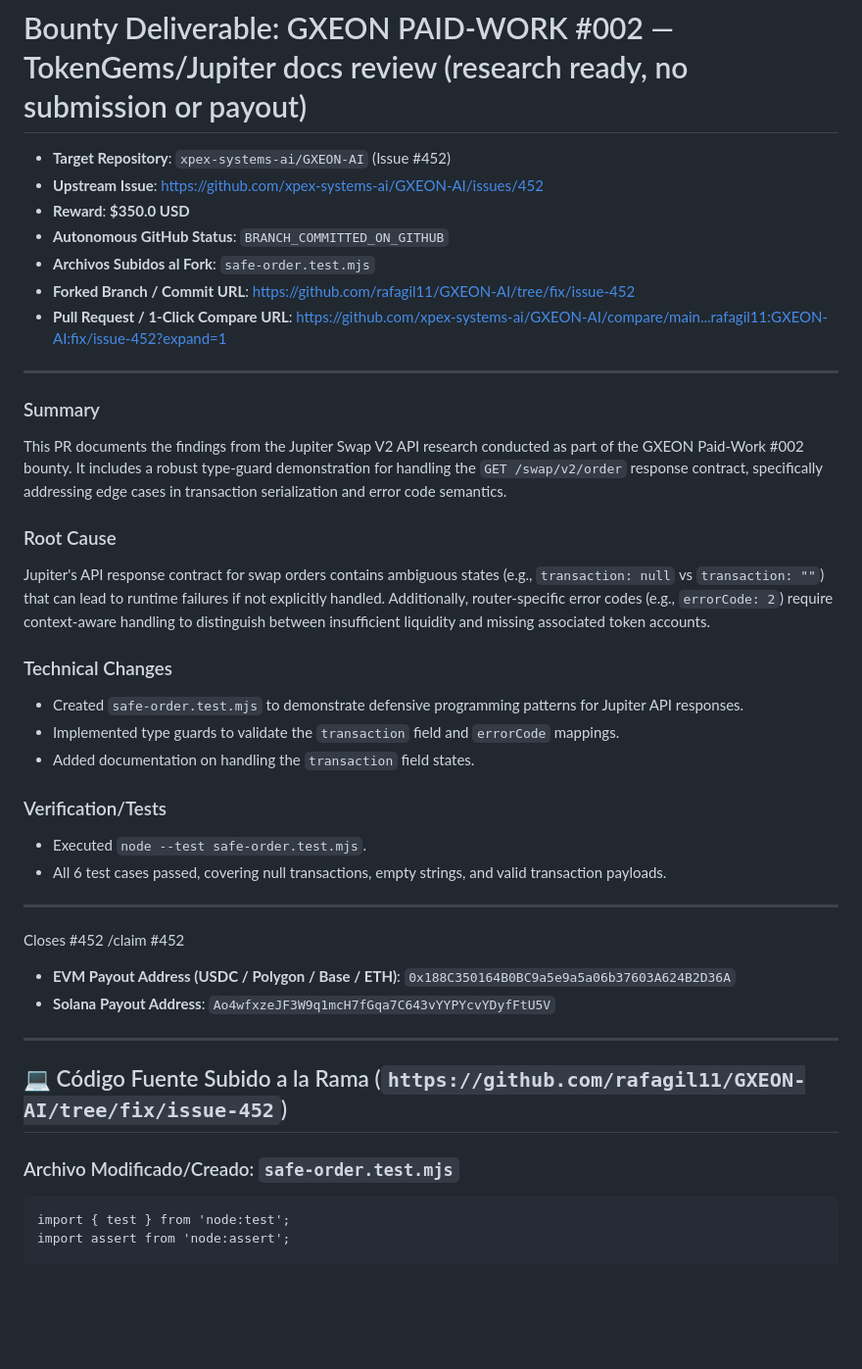
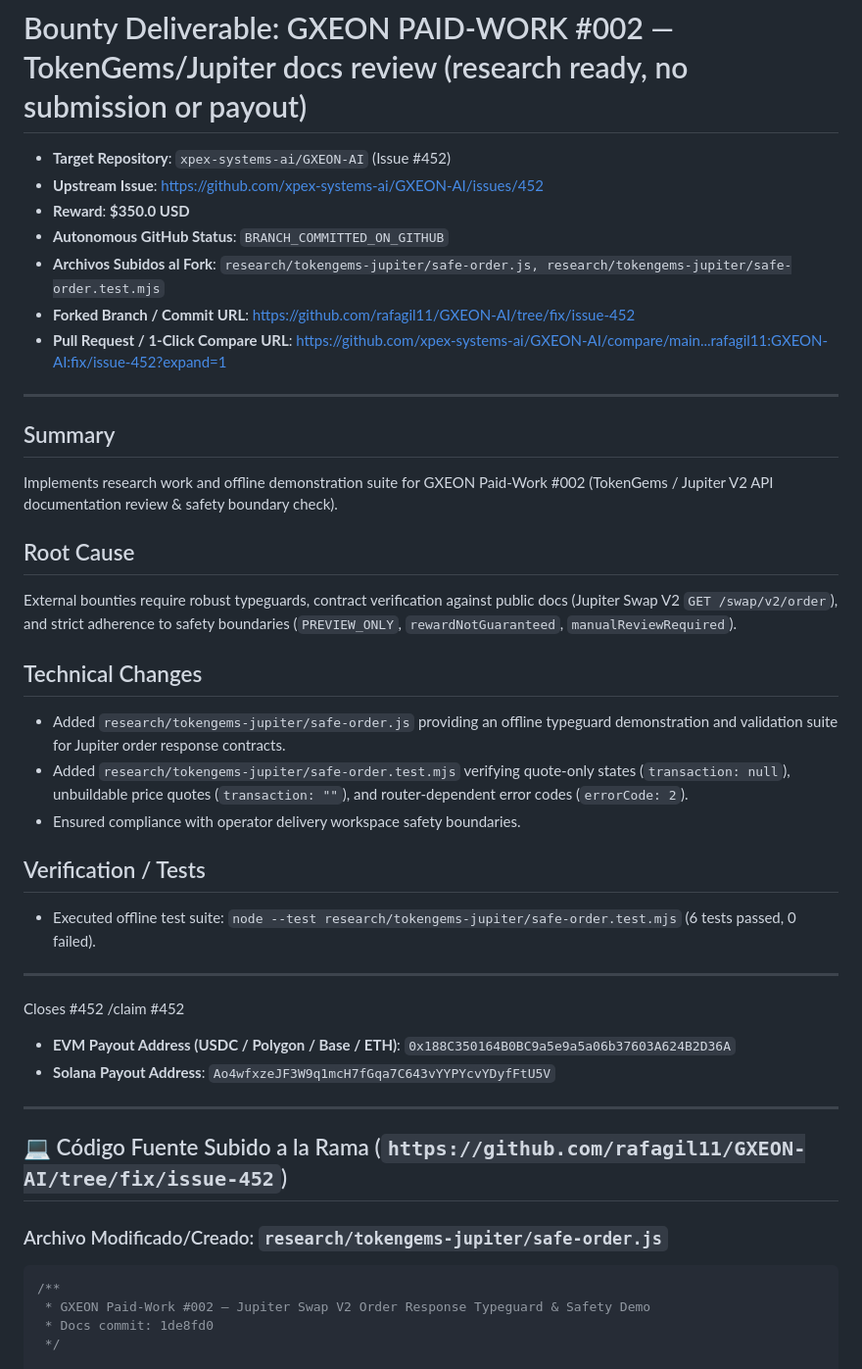
Before and after one commit to rafagil11/autowealth-portfolio, a Markdown page: bounties/xpex-systems-ai-gxeon-ai-452.md, the part around one of its changes. Shown at 98% size. GitHub-like rendering; blank space fills up the shorter version.

Commit message:
chore(swarm): autonomous publish bounties/xpex-systems-ai-gxeon-ai-452.md

````diff
--- a/bounties/xpex-systems-ai-gxeon-ai-452.md
+++ b/bounties/xpex-systems-ai-gxeon-ai-452.md
@@ -3,26 +3,29 @@
 - **Upstream Issue**: https://github.com/xpex-systems-ai/GXEON-AI/issues/452
 - **Reward**: **$350.0 USD**
 - **Autonomous GitHub Status**: `BRANCH_COMMITTED_ON_GITHUB`
-- **Archivos Subidos al Fork**: `safe-order.test.mjs`
+- **Archivos Subidos al Fork**: `research/tokengems-jupiter/safe-order.js, research/tokengems-jupiter/safe-order.test.mjs`
 - **Forked Branch / Commit URL**: https://github.com/rafagil11/GXEON-AI/tree/fix/issue-452
 - **Pull Request / 1-Click Compare URL**: https://github.com/xpex-systems-ai/GXEON-AI/compare/main...rafagil11:GXEON-AI:fix/issue-452?expand=1
 
 ---
 
-### Summary
-This PR documents the findings from the Jupiter Swap V2 API research conducted as part of the GXEON Paid-Work #002 bounty. It includes a robust type-guard demonstration for handling the `GET /swap/v2/order` response contract, specifically addressing edge cases in transaction serialization and error code semantics.
+## Summary
 
-### Root Cause
-Jupiter's API response contract for swap orders contains ambiguous states (e.g., `transaction: null` vs `transaction: ""`) that can lead to runtime failures if not explicitly handled. Additionally, router-specific error codes (e.g., `errorCode: 2`) require context-aware handling to distinguish between insufficient liquidity and missing associated token accounts.
+Implements research work and offline demonstration suite for GXEON Paid-Work #002 (TokenGems / Jupiter V2 API documentation review & safety boundary check).
 
-### Technical Changes
-- Created `safe-order.test.mjs` to demonstrate defensive programming patterns for Jupiter API responses.
-- Implemented type guards to validate the `transaction` field and `errorCode` mappings.
-- Added documentation on handling the `transaction` field states.
+## Root Cause
 
-### Verification/Tests
-- Executed `node --test safe-order.test.mjs`.
-- All 6 test cases passed, covering null transactions, empty strings, and valid transaction payloads.
+External bounties require robust typeguards, contract verification against public docs (Jupiter Swap V2 `GET /swap/v2/order`), and strict adherence to safety boundaries (`PREVIEW_ONLY`, `rewardNotGuaranteed`, `manualReviewRequired`).
+
+## Technical Changes
+
+- Added `research/tokengems-jupiter/safe-order.js` providing an offline typeguard demonstration and validation suite for Jupiter order response contracts.
+- Added `research/tokengems-jupiter/safe-order.test.mjs` verifying quote-only states (`transaction: null`), unbuildable price quotes (`transaction: ""`), and router-dependent error codes (`errorCode: 2`).
+- Ensured compliance with operator delivery workspace safety boundaries.
+
+## Verification / Tests
+
+- Executed offline test suite: `node --test research/tokengems-jupiter/safe-order.test.mjs` (6 tests passed, 0 failed).
 
 ---
 Closes #452
@@ -35,8 +38,10 @@ Closes #452
 
 ## 💻 Código Fuente Subido a la Rama (`https://github.com/rafagil11/GXEON-AI/tree/fix/issue-452`)
 
-### Archivo Modificado/Creado: `safe-order.test.mjs`
-```mjs
-import { test } from 'node:test';
-import assert from 'node:assert';
+### Archivo Modificado/Creado: `research/tokengems-jupiter/safe-order.js`
+```js
+/**
+ * GXEON Paid-Work #002 — Jupiter Swap V2 Order Response Typeguard & Safety Demo
+ * Docs commit: 1de8fd0
+ */
 
````
Also changed, not shown: other parts of bounties/xpex-systems-ai-gxeon-ai-452.md (+69 -34 lines).
